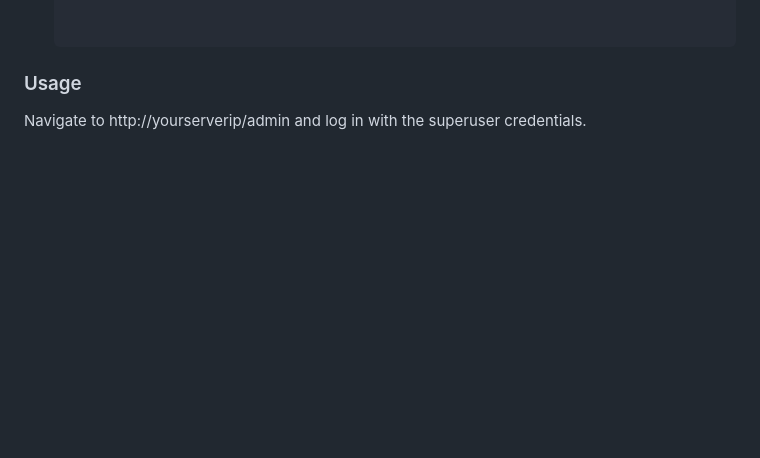
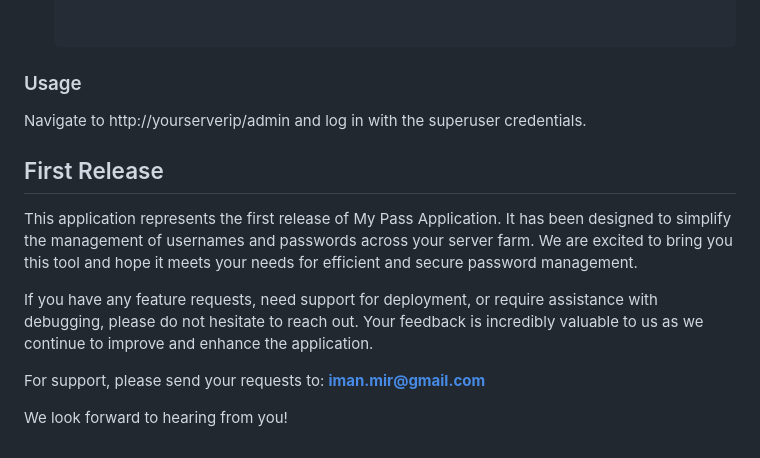
Before and after one commit to mir5/passcenter, a Markdown page: README.md, the part around the change. Drawn GitHub-style; blank space fills up the shorter version.

```diff
--- a/README.md
+++ b/README.md
@@ -102,3 +102,14 @@ Follow these steps to set up the project on your server:
 
 ### Usage
 Navigate to http://yourserverip/admin and log in with the superuser credentials.
+
+
+ ## First Release
+
+This application represents the first release of My Pass Application. It has been designed to simplify the management of usernames and passwords across your server farm. We are excited to bring you this tool and hope it meets your needs for efficient and secure password management.
+
+If you have any feature requests, need support for deployment, or require assistance with debugging, please do not hesitate to reach out. Your feedback is incredibly valuable to us as we continue to improve and enhance the application.
+
+For support, please send your requests to: **iman.mir@gmail.com**
+
+We look forward to hearing from you!
```
